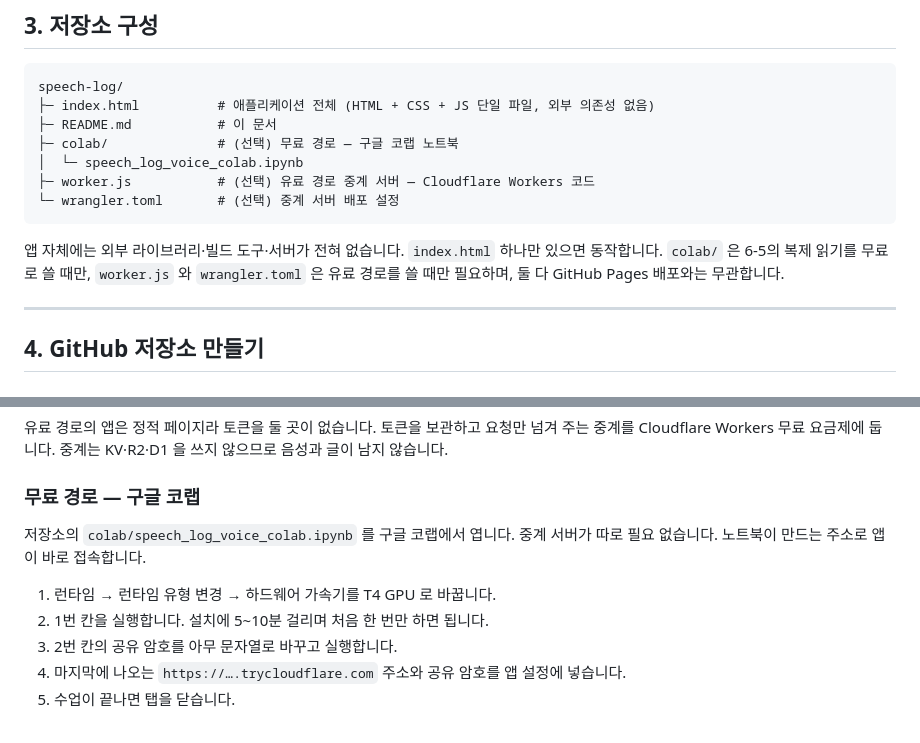
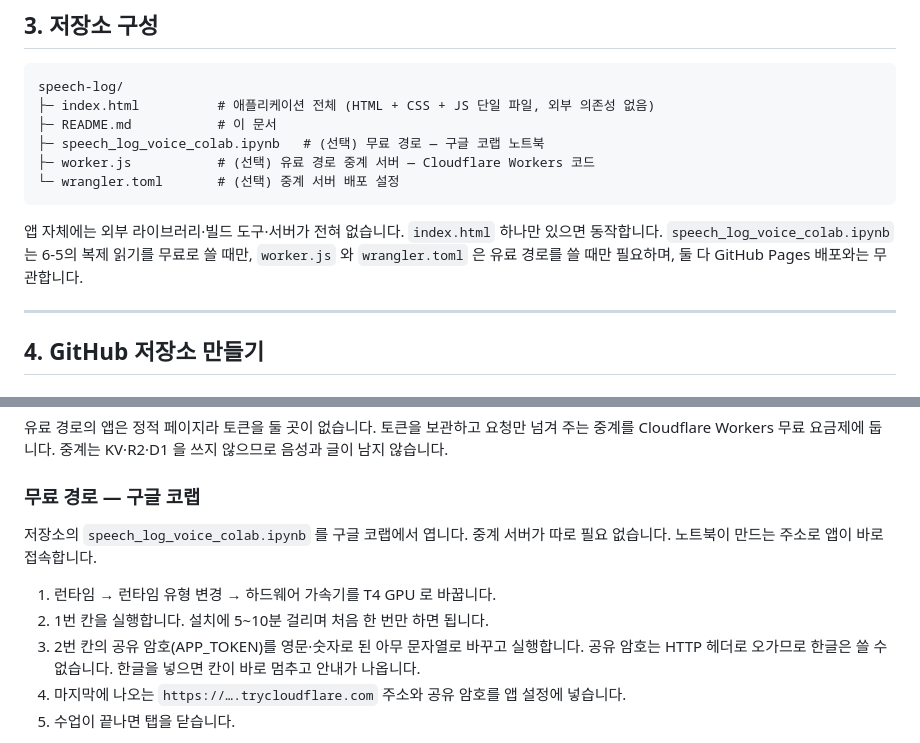
Before and after one commit to 86loading-droid/speech-log-note, a Markdown page: README.md, 2 parts joined by grey strips. Drawn GitHub-style.

Commit message:
docs: 공유 암호 제약과 노트북 경로를 저장소와 맞춤
Co-Authored-By: Claude Opus 5 <noreply@anthropic.com>

````diff
--- a/README.md
+++ b/README.md
@@ -77,13 +77,12 @@ localStorage
 speech-log/
 ├─ index.html          # 애플리케이션 전체 (HTML + CSS + JS 단일 파일, 외부 의존성 없음)
 ├─ README.md           # 이 문서
-├─ colab/              # (선택) 무료 경로 — 구글 코랩 노트북
-│  └─ speech_log_voice_colab.ipynb
+├─ speech_log_voice_colab.ipynb   # (선택) 무료 경로 — 구글 코랩 노트북
 ├─ worker.js           # (선택) 유료 경로 중계 서버 — Cloudflare Workers 코드
 └─ wrangler.toml       # (선택) 중계 서버 배포 설정
 ```
 
-앱 자체에는 외부 라이브러리·빌드 도구·서버가 전혀 없습니다. `index.html` 하나만 있으면 동작합니다. `colab/` 은 6-5의 복제 읽기를 무료로 쓸 때만, `worker.js` 와 `wrangler.toml` 은 유료 경로를 쓸 때만 필요하며, 둘 다 GitHub Pages 배포와는 무관합니다.
+앱 자체에는 외부 라이브러리·빌드 도구·서버가 전혀 없습니다. `index.html` 하나만 있으면 동작합니다. `speech_log_voice_colab.ipynb` 는 6-5의 복제 읽기를 무료로 쓸 때만, `worker.js` 와 `wrangler.toml` 은 유료 경로를 쓸 때만 필요하며, 둘 다 GitHub Pages 배포와는 무관합니다.
 
 ---
 
@@ -405,11 +404,11 @@ https://<사용자명>.github.io/speech-log/
 
 ### 무료 경로 — 구글 코랩
 
-저장소의 `colab/speech_log_voice_colab.ipynb` 를 구글 코랩에서 엽니다. 중계 서버가 따로 필요 없습니다. 노트북이 만드는 주소로 앱이 바로 접속합니다.
+저장소의 `speech_log_voice_colab.ipynb` 를 구글 코랩에서 엽니다. 중계 서버가 따로 필요 없습니다. 노트북이 만드는 주소로 앱이 바로 접속합니다.
 
 1. 런타임 → 런타임 유형 변경 → 하드웨어 가속기를 T4 GPU 로 바꿉니다.
 2. 1번 칸을 실행합니다. 설치에 5~10분 걸리며 처음 한 번만 하면 됩니다.
-3. 2번 칸의 공유 암호를 아무 문자열로 바꾸고 실행합니다.
+3. 2번 칸의 공유 암호(APP_TOKEN)를 영문·숫자로 된 아무 문자열로 바꾸고 실행합니다. 공유 암호는 HTTP 헤더로 오가므로 한글은 쓸 수 없습니다. 한글을 넣으면 칸이 바로 멈추고 안내가 나옵니다.
 4. 마지막에 나오는 `https://….trycloudflare.com` 주소와 공유 암호를 앱 설정에 넣습니다.
 5. 수업이 끝나면 탭을 닫습니다.
 
````
